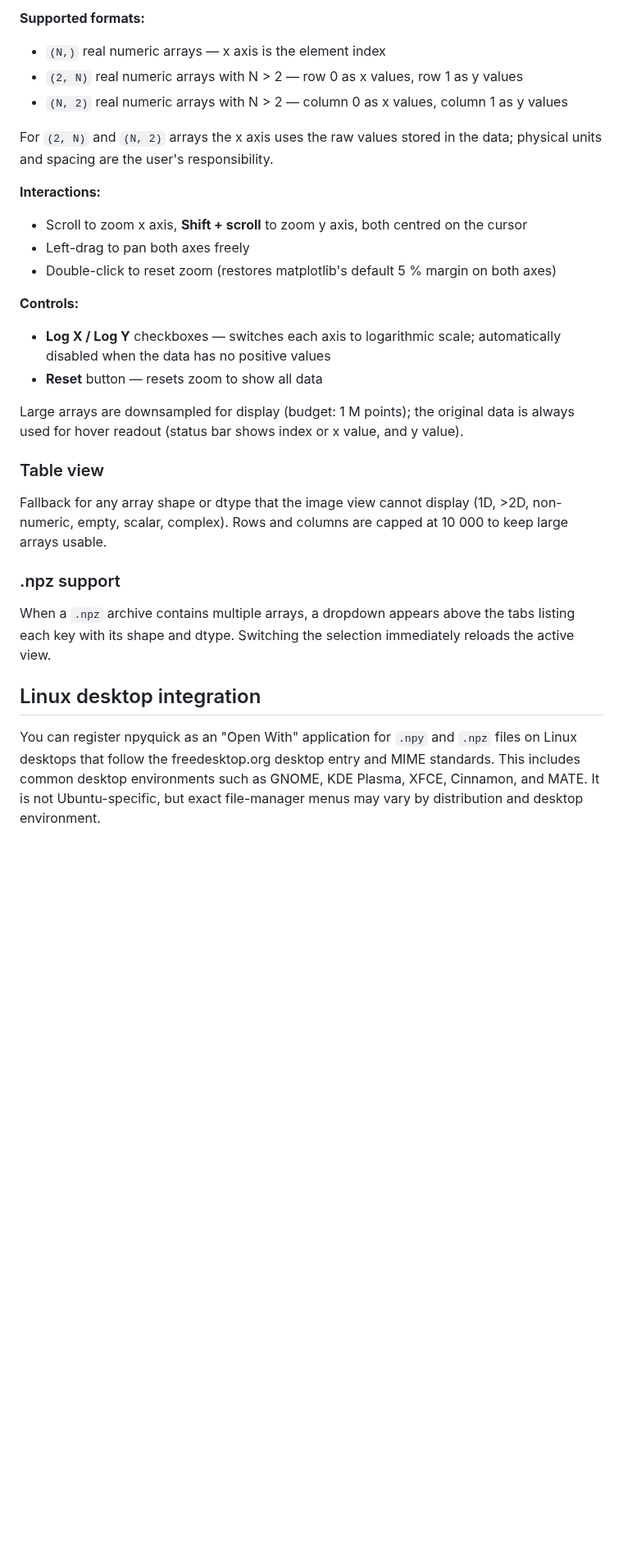
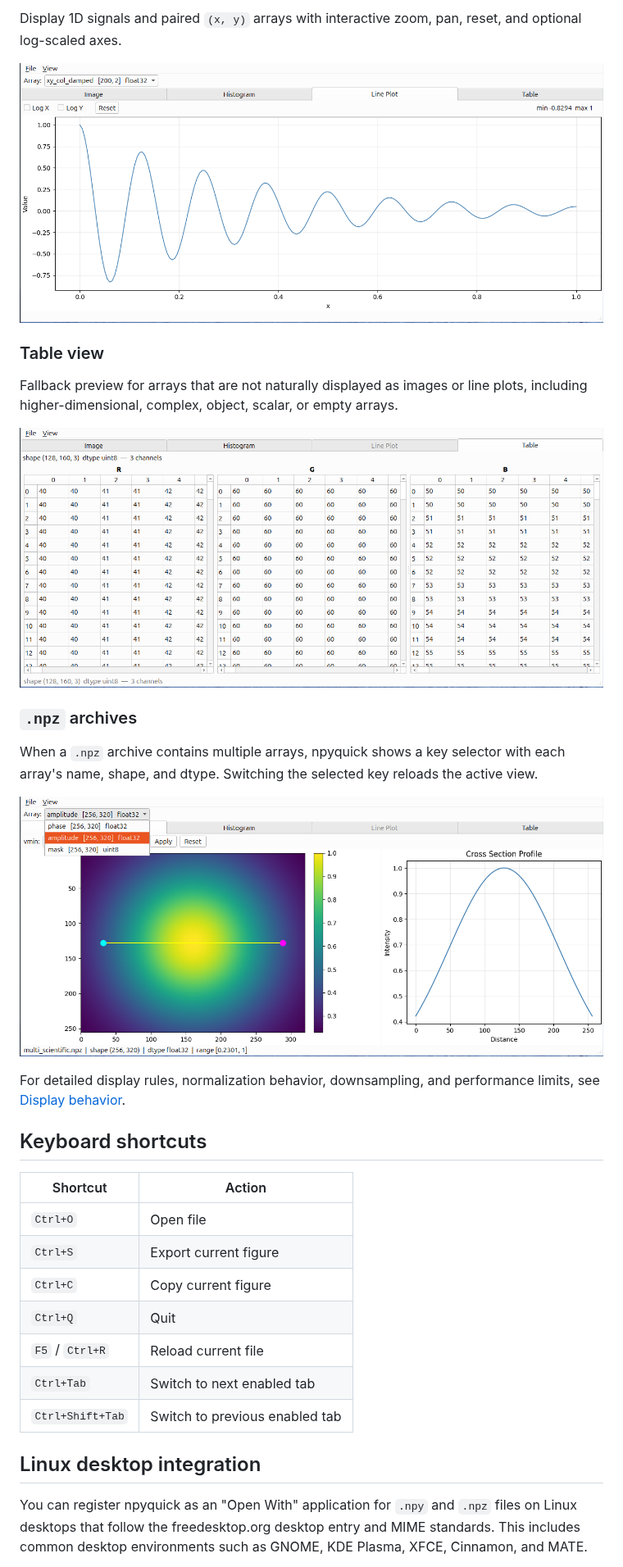
Before and after one commit to LiukDiihMieu/npyquick, a Markdown page: README.md, the part around one of its changes. Shown at 82% size. Drawn GitHub-style; pictures changed too: docs/assets/screenshot-line.png (added), docs/assets/screenshot-npz.png (added), docs/assets/screenshot-table.png (added); blank space fills up the shorter version.

Commit message:
update README.md to include screenshots

```diff
--- a/README.md
+++ b/README.md
@@ -69,33 +62,35 @@ Displays 1D signals and paired (x, y) datasets as an interactive line plot.
 
-**Supported formats:**
-- `(N,)` real numeric arrays — x axis is the element index
-- `(2, N)` real numeric arrays with N > 2 — row 0 as x values, row 1 as y values
-- `(N, 2)` real numeric arrays with N > 2 — column 0 as x values, column 1 as y values
+Display 1D signals and paired `(x, y)` arrays with interactive zoom, pan, reset, and optional log-scaled axes.
 
-For `(2, N)` and `(N, 2)` arrays the x axis uses the raw values stored in the data; physical units and spacing are the user's responsibility.
-
-**Interactions:**
-- Scroll to zoom x axis, **Shift + scroll** to zoom y axis, both centred on the cursor
-- Left-drag to pan both axes freely
-- Double-click to reset zoom (restores matplotlib's default 5 % margin on both axes)
-
-**Controls:**
-- **Log X / Log Y** checkboxes — switches each axis to logarithmic scale; automatically disabled when the data has no positive values
-- **Reset** button — resets zoom to show all data
-
-Large arrays are downsampled for display (budget: 1 M points); the original data is always used for hover readout (status bar shows index or x value, and y value).
+![Line plot view](docs/assets/screenshot-line.png)
 
 ### Table view
-Fallback for any array shape or dtype that the image view cannot display (1D, >2D, non-numeric, empty, scalar, complex). Rows and columns are capped at 10 000 to keep large arrays usable.
 
-### .npz support
-When a `.npz` archive contains multiple arrays, a dropdown appears above the tabs listing each key with its shape and dtype. Switching the selection immediately reloads the active view.
+Fallback preview for arrays that are not naturally displayed as images or line plots, including higher-dimensional, complex, object, scalar, or empty arrays.
+
+![Table view](docs/assets/screenshot-table.png)
+
+### `.npz` archives
+
+When a `.npz` archive contains multiple arrays, npyquick shows a key selector with each array's name, shape, and dtype. Switching the selected key reloads the active view.
+
+![Open an .npz archive](docs/assets/screenshot-npz.png)
+
+For detailed display rules, normalization behavior, downsampling, and performance limits, see [Display behavior](docs/behavior.md).
+
+## Keyboard shortcuts
+
+| Shortcut         | Action                         |
+| ---------------- | ------------------------------ |
+| `Ctrl+O`         | Open file                      |
+| `Ctrl+S`         | Export current figure          |
+| `Ctrl+C`         | Copy current figure            |
+| `Ctrl+Q`         | Quit                           |
+| `F5` / `Ctrl+R`  | Reload current file            |
+| `Ctrl+Tab`       | Switch to next enabled tab     |
+| `Ctrl+Shift+Tab` | Switch to previous enabled tab |
 
 ## Linux desktop integration
 
-You can register npyquick as an "Open With" application for `.npy` and `.npz`
-files on Linux desktops that follow the freedesktop.org desktop entry and MIME
-standards. This includes common desktop environments such as GNOME, KDE Plasma,
-XFCE, Cinnamon, and MATE. It is not Ubuntu-specific, but exact file-manager
-menus may vary by distribution and desktop environment.
+You can register npyquick as an "Open With" application for `.npy` and `.npz` files on Linux desktops that follow the freedesktop.org desktop entry and MIME standards. This includes common desktop environments such as GNOME, KDE Plasma, XFCE, Cinnamon, and MATE.
 
```
Also changed, not shown: other parts of README.md (+31 -39 lines), docs/behavior.md (added, +184 -0 lines), docs/assets/screenshot-hist.png (added), docs/assets/screenshot-px-size.png (added), docs/assets/screenshot-rgb.png (added).
